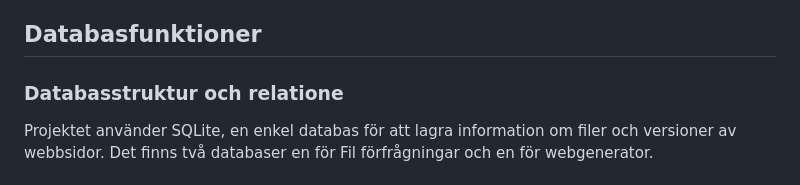
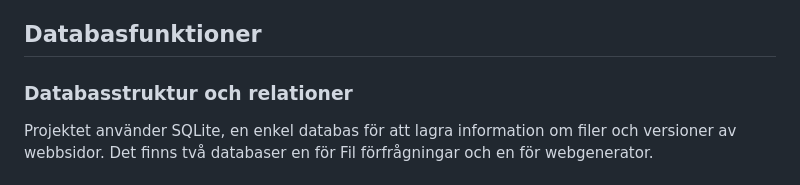
Before and after one commit to Z-eq/ProjectAI, a Markdown page: README.md, the part around the change. Drawn GitHub-style.

```diff
--- a/README.md
+++ b/README.md
@@ -32,7 +32,7 @@
 
 ## Databasfunktioner
 
-### Databasstruktur och relatione
+### Databasstruktur och relationer
 
 Projektet använder SQLite, en enkel databas för att lagra information om filer och versioner av webbsidor.
  Det finns två databaser en för Fil förfrågningar och en för webgenerator.
```
